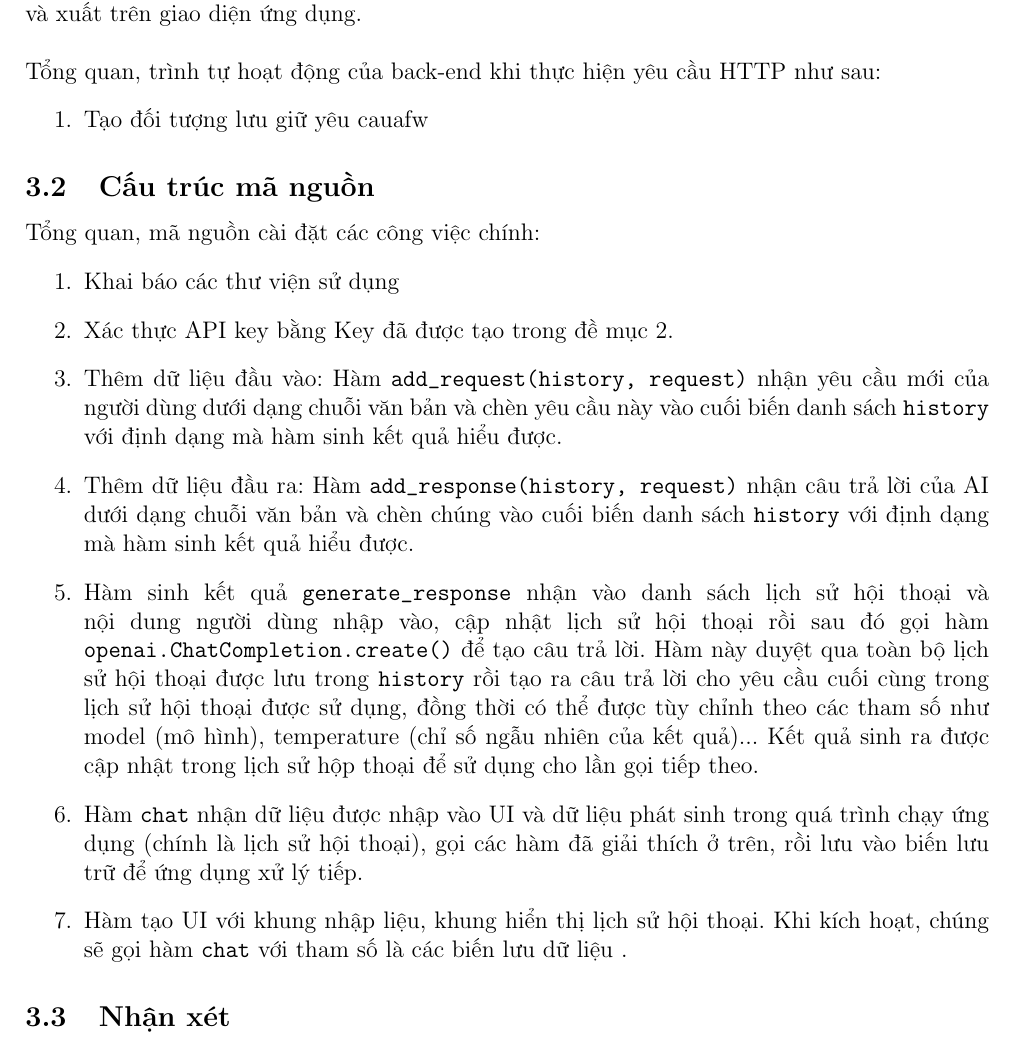
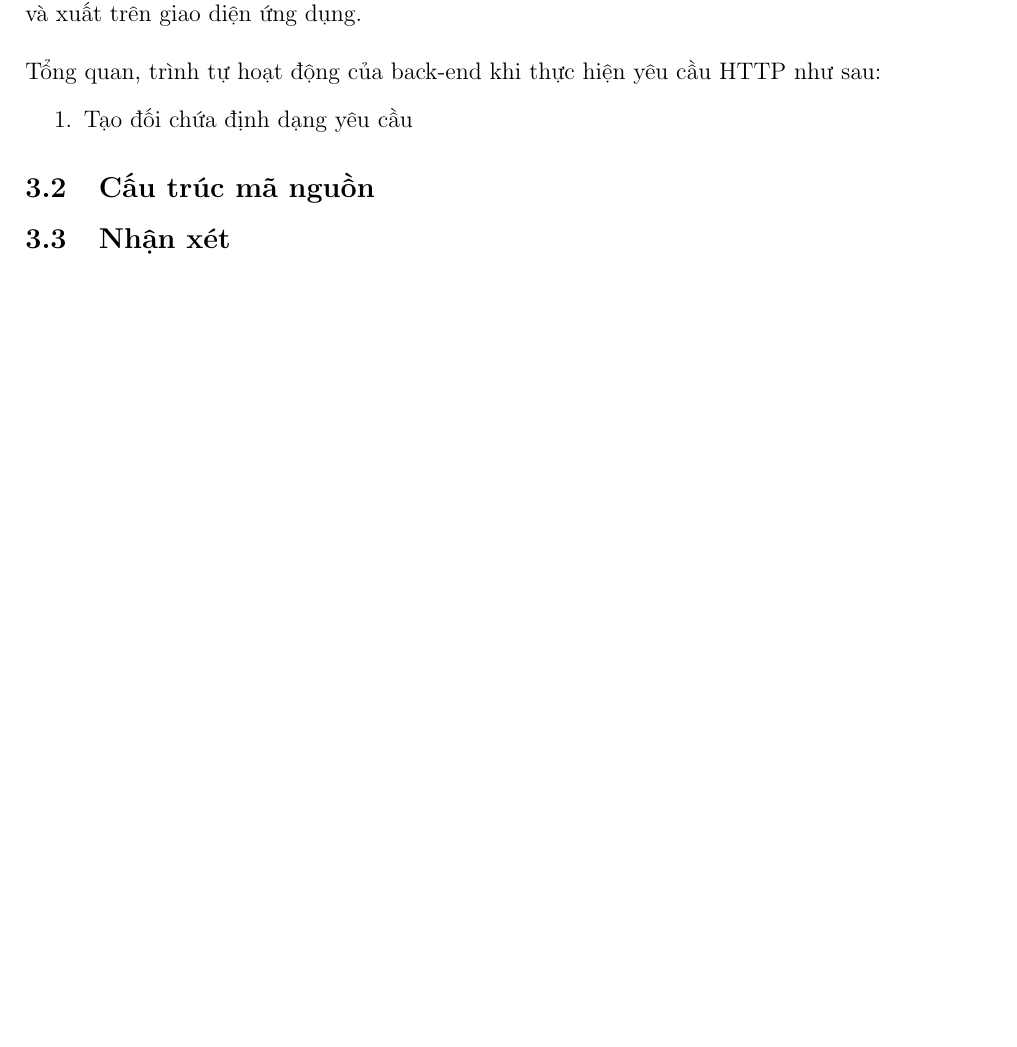
Before and after one commit to qt-nguyen/chat-bot-TNT, a LaTeX document (doc/report.tex): part of page 7 of 8, cut so that both start at the same text, the shorter picture padded with empty space. Compiled offline with pdfLaTeX.

Commit message:
Update report.tex

```diff
--- a/doc/report.tex
+++ b/doc/report.tex
@@ -186,23 +186,13 @@
 	\\
 	Tổng quan, trình tự hoạt động của back-end khi thực hiện yêu cầu HTTP như sau:
 	\begin{itemize}
-		\item[1.] Tạo đối tượng lưu giữ yêu cauafw
+		\item[1.] Tạo đối chứa định dạng yêu cầu
 	\end{itemize}
 
 
 	\subsection{Cấu trúc mã nguồn}
 
-	Tổng quan, mã nguồn cài đặt các công việc chính:
-	\begin{itemize}
-		\item[1.] Khai báo các thư viện sử dụng
-		\item[2.] Xác thực API key bằng Key đã được tạo trong đề mục 2.
 
-		\item[3.] Thêm dữ liệu đầu vào: Hàm \texttt{add\_request(history, request)} nhận yêu cầu mới của người dùng dưới dạng chuỗi văn bản và chèn yêu cầu này vào cuối biến danh sách \texttt{history} với định dạng mà hàm sinh kết quả hiểu được.
-		\item[4.] Thêm dữ liệu đầu ra: Hàm \texttt{add\_response(history, request)} nhận câu trả lời của AI dưới dạng chuỗi văn bản và  chèn chúng vào cuối biến danh sách \texttt{history} với định dạng mà hàm sinh kết quả  hiểu được.
-		\item[5.] \begin{sloppypar}Hàm sinh kết quả \texttt{generate\_response} nhận vào danh sách lịch sử  hội thoại và nội dung người dùng nhập vào, cập nhật lịch sử hội thoại rồi sau đó gọi hàm \texttt{openai.ChatCompletion.create()} để tạo câu trả lời. Hàm này duyệt qua toàn bộ lịch sử hội thoại được lưu trong \texttt{history} rồi tạo ra câu trả lời cho yêu cầu cuối cùng trong lịch sử hội thoại được sử dụng, đồng thời có thể được tùy chỉnh theo các tham số như model (mô hình), temperature (chỉ số ngẫu nhiên của kết quả)... Kết quả sinh ra được cập nhật trong lịch sử hộp thoại để sử dụng cho lần gọi tiếp theo. \end{sloppypar}
-		\item[6.] Hàm \texttt{chat} nhận dữ liệu được nhập vào UI và dữ liệu phát sinh trong quá trình chạy ứng dụng (chính là lịch sử hội thoại), gọi các hàm đã giải thích ở trên, rồi lưu vào biến lưu trữ để ứng dụng xử lý tiếp.
-		\item[7.] Hàm tạo UI với khung nhập liệu, khung hiển thị lịch sử hội thoại. Khi kích hoạt, chúng sẽ gọi hàm \texttt{chat} với tham số là các biến lưu dữ liệu .
-	\end{itemize}
 	\subsection{Nhận xét}
 	\textbf{Chức năng}\\
 	\begin{itemize}
```
